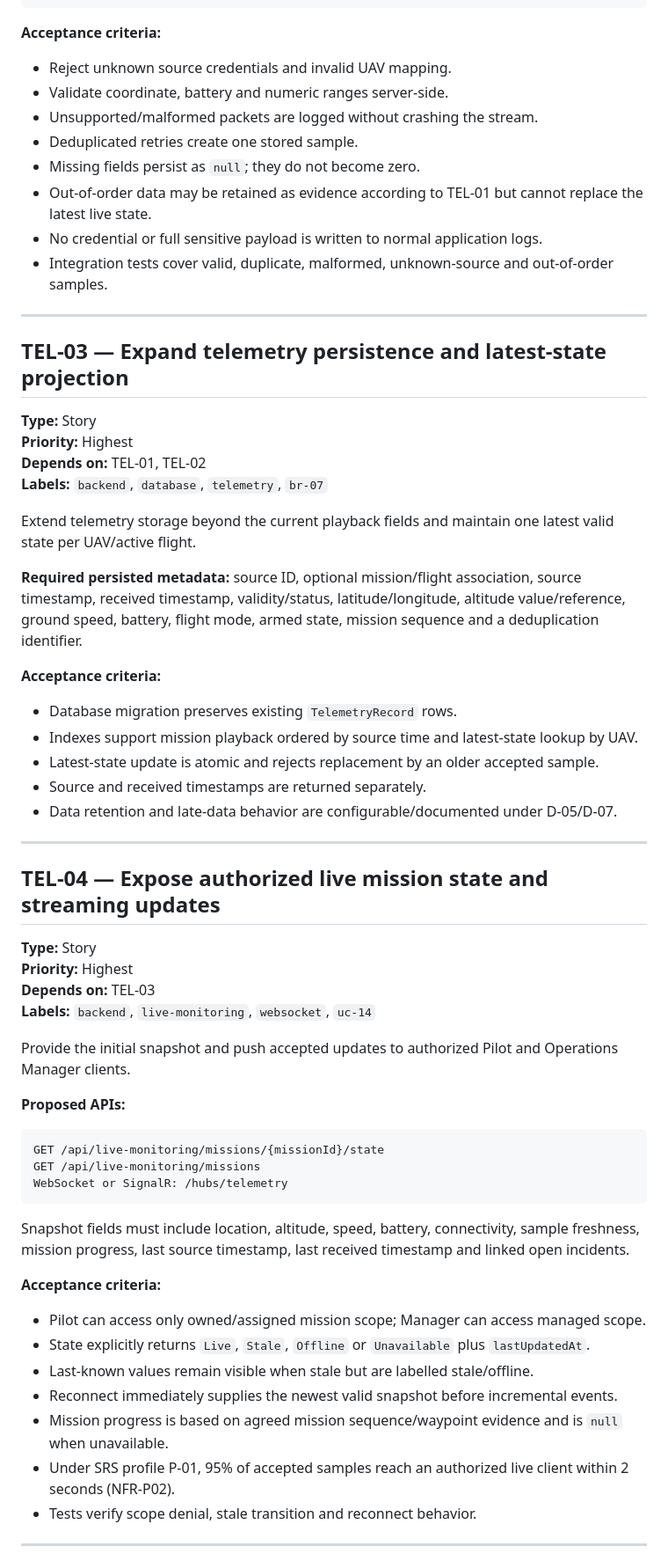
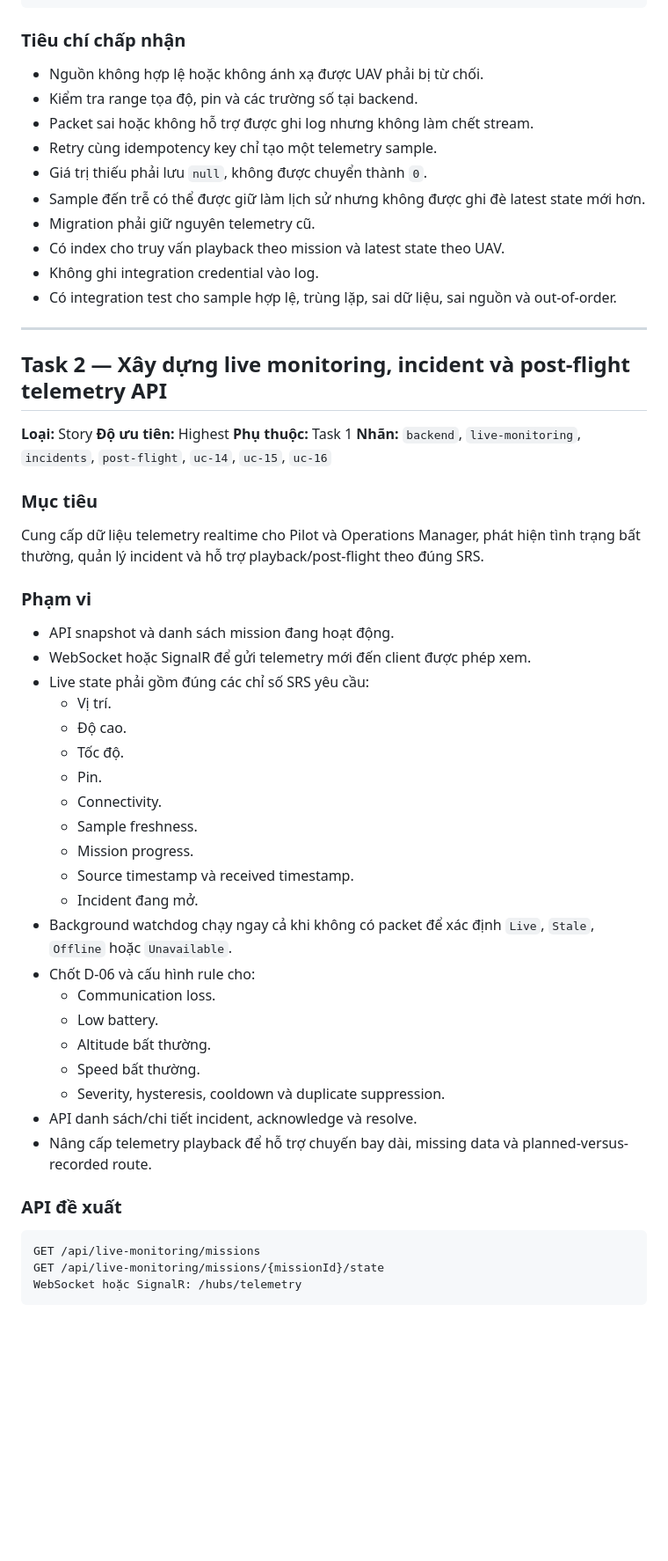
Before and after one commit to alexLe2802/DroneOps-Intelligence-, a Markdown page: docs/jira-telemetry-backend-tasks.md, the part around one of its changes. Shown at 88% size. Drawn GitHub-style; blank space fills up the shorter version.

Commit message:
Condense telemetry backlog into three Vietnamese tasks

````diff
--- a/docs/jira-telemetry-backend-tasks.md
+++ b/docs/jira-telemetry-backend-tasks.md
@@ -85,68 +71,60 @@ Normalized sample fields:
 }
 ```
 
-**Acceptance criteria:**
+### Tiêu chí chấp nhận
 
-- Reject unknown source credentials and invalid UAV mapping.
-- Validate coordinate, battery and numeric ranges server-side.
-- Unsupported/malformed packets are logged without crashing the stream.
-- Deduplicated retries create one stored sample.
-- Missing fields persist as `null`; they do not become zero.
-- Out-of-order data may be retained as evidence according to TEL-01 but cannot replace the latest live state.
-- No credential or full sensitive payload is written to normal application logs.
-- Integration tests cover valid, duplicate, malformed, unknown-source and out-of-order samples.
+- Nguồn không hợp lệ hoặc không ánh xạ được UAV phải bị từ chối.
+- Kiểm tra range tọa độ, pin và các trường số tại backend.
+- Packet sai hoặc không hỗ trợ được ghi log nhưng không làm chết stream.
+- Retry cùng idempotency key chỉ tạo một telemetry sample.
+- Giá trị thiếu phải lưu `null`, không được chuyển thành `0`.
+- Sample đến trễ có thể được giữ làm lịch sử nhưng không được ghi đè latest state mới hơn.
+- Migration phải giữ nguyên telemetry cũ.
+- Có index cho truy vấn playback theo mission và latest state theo UAV.
+- Không ghi integration credential vào log.
+- Có integration test cho sample hợp lệ, trùng lặp, sai dữ liệu, sai nguồn và out-of-order.
 
 ---
 
-## TEL-03 — Expand telemetry persistence and latest-state projection
+## Task 2 — Xây dựng live monitoring, incident và post-flight telemetry API
 
-**Type:** Story
-**Priority:** Highest
-**Depends on:** TEL-01, TEL-02
-**Labels:** `backend`, `database`, `telemetry`, `br-07`
+**Loại:** Story
+**Độ ưu tiên:** Highest
+**Phụ thuộc:** Task 1
+**Nhãn:** `backend`, `live-monitoring`, `incidents`, `post-flight`, `uc-14`, `uc-15`, `uc-16`
 
-Extend telemetry storage beyond the current playback fields and maintain one latest valid state per UAV/active flight.
+### Mục tiêu
 
-**Required persisted metadata:** source ID, optional mission/flight association, source timestamp, received timestamp, validity/status, latitude/longitude, altitude value/reference, ground speed, battery, flight mode, armed state, mission sequence and a deduplication identifier.
+Cung cấp dữ liệu telemetry realtime cho Pilot và Operations Manager, phát hiện tình trạng bất thường, quản lý incident và hỗ trợ playback/post-flight theo đúng SRS.
 
-**Acceptance criteria:**
+### Phạm vi
 
-- Database migration preserves existing `TelemetryRecord` rows.
-- Indexes support mission playback ordered by source time and latest-state lookup by UAV.
-- Latest-state update is atomic and rejects replacement by an older accepted sample.
-- Source and received timestamps are returned separately.
-- Data retention and late-data behavior are configurable/documented under D-05/D-07.
+- API snapshot và danh sách mission đang hoạt động.
+- WebSocket hoặc SignalR để gửi telemetry mới đến client được phép xem.
+- Live state phải gồm đúng các chỉ số SRS yêu cầu:
+  - Vị trí.
+  - Độ cao.
+  - Tốc độ.
+  - Pin.
+  - Connectivity.
+  - Sample freshness.
+  - Mission progress.
+  - Source timestamp và received timestamp.
+  - Incident đang mở.
+- Background watchdog chạy ngay cả khi không có packet để xác định `Live`, `Stale`, `Offline` hoặc `Unavailable`.
+- Chốt D-06 và cấu hình rule cho:
+  - Communication loss.
+  - Low battery.
+  - Altitude bất thường.
+  - Speed bất thường.
+  - Severity, hysteresis, cooldown và duplicate suppression.
+- API danh sách/chi tiết incident, acknowledge và resolve.
+- Nâng cấp telemetry playback để hỗ trợ chuyến bay dài, missing data và planned-versus-recorded route.
 
----
-
-## TEL-04 — Expose authorized live mission state and streaming updates
-
-**Type:** Story
-**Priority:** Highest
-**Depends on:** TEL-03
-**Labels:** `backend`, `live-monitoring`, `websocket`, `uc-14`
-
-Provide the initial snapshot and push accepted updates to authorized Pilot and Operations Manager clients.
-
-**Proposed APIs:**
+### API đề xuất
 
 ```http
+GET /api/live-monitoring/missions
 GET /api/live-monitoring/missions/{missionId}/state
-GET /api/live-monitoring/missions
-WebSocket or SignalR: /hubs/telemetry
+WebSocket hoặc SignalR: /hubs/telemetry
 ```
-
-Snapshot fields must include location, altitude, speed, battery, connectivity, sample freshness, mission progress, last source timestamp, last received timestamp and linked open incidents.
-
-**Acceptance criteria:**
-
-- Pilot can access only owned/assigned mission scope; Manager can access managed scope.
-- State explicitly returns `Live`, `Stale`, `Offline` or `Unavailable` plus `lastUpdatedAt`.
-- Last-known values remain visible when stale but are labelled stale/offline.
-- Reconnect immediately supplies the newest valid snapshot before incremental events.
-- Mission progress is based on agreed mission sequence/waypoint evidence and is `null` when unavailable.
-- Under SRS profile P-01, 95% of accepted samples reach an authorized live client within 2 seconds (NFR-P02).
-- Tests verify scope denial, stale transition and reconnect behavior.
-
----
-
````
Also changed, not shown: other parts of docs/jira-telemetry-backend-tasks.md (+131 -193 lines).
